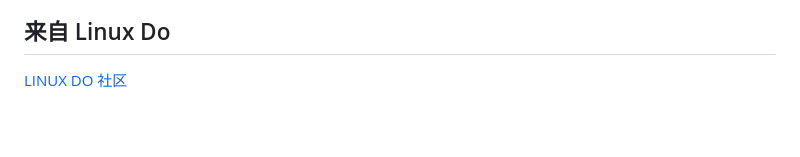
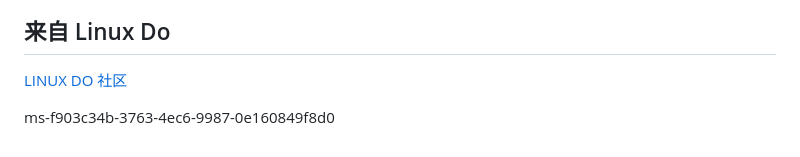
Before and after one commit to bytehola/modelscope-ratelimit, a Markdown page: README.md, the part around the change. Drawn GitHub-style; blank space fills up the shorter version.

```diff
--- a/README.md
+++ b/README.md
@@ -150,3 +150,5 @@ modelscope-ratelimit/
 ## 来自 Linux Do
 
 [LINUX DO 社区](https://linux.do/u/k452b)
+
+ms-f903c34b-3763-4ec6-9987-0e160849f8d0
```
